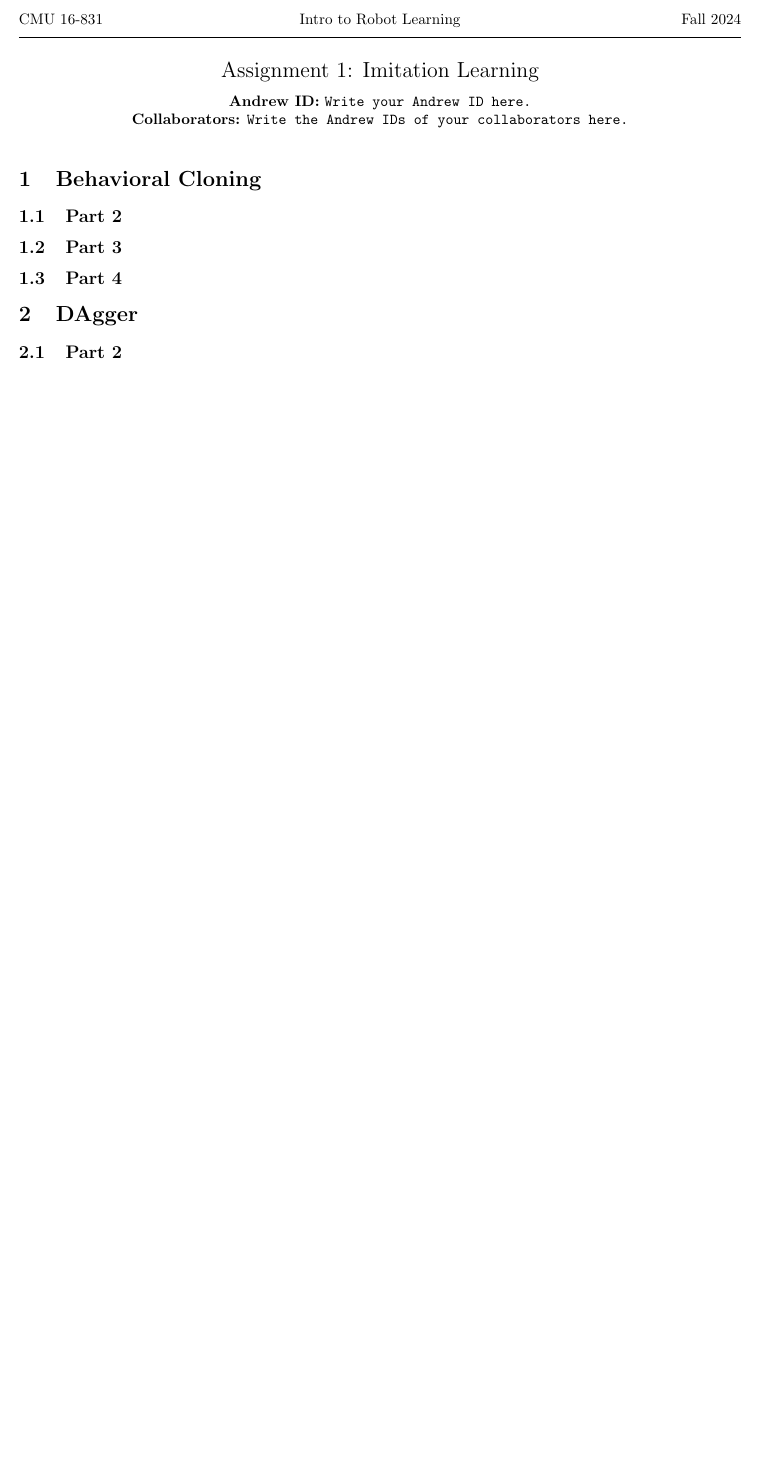
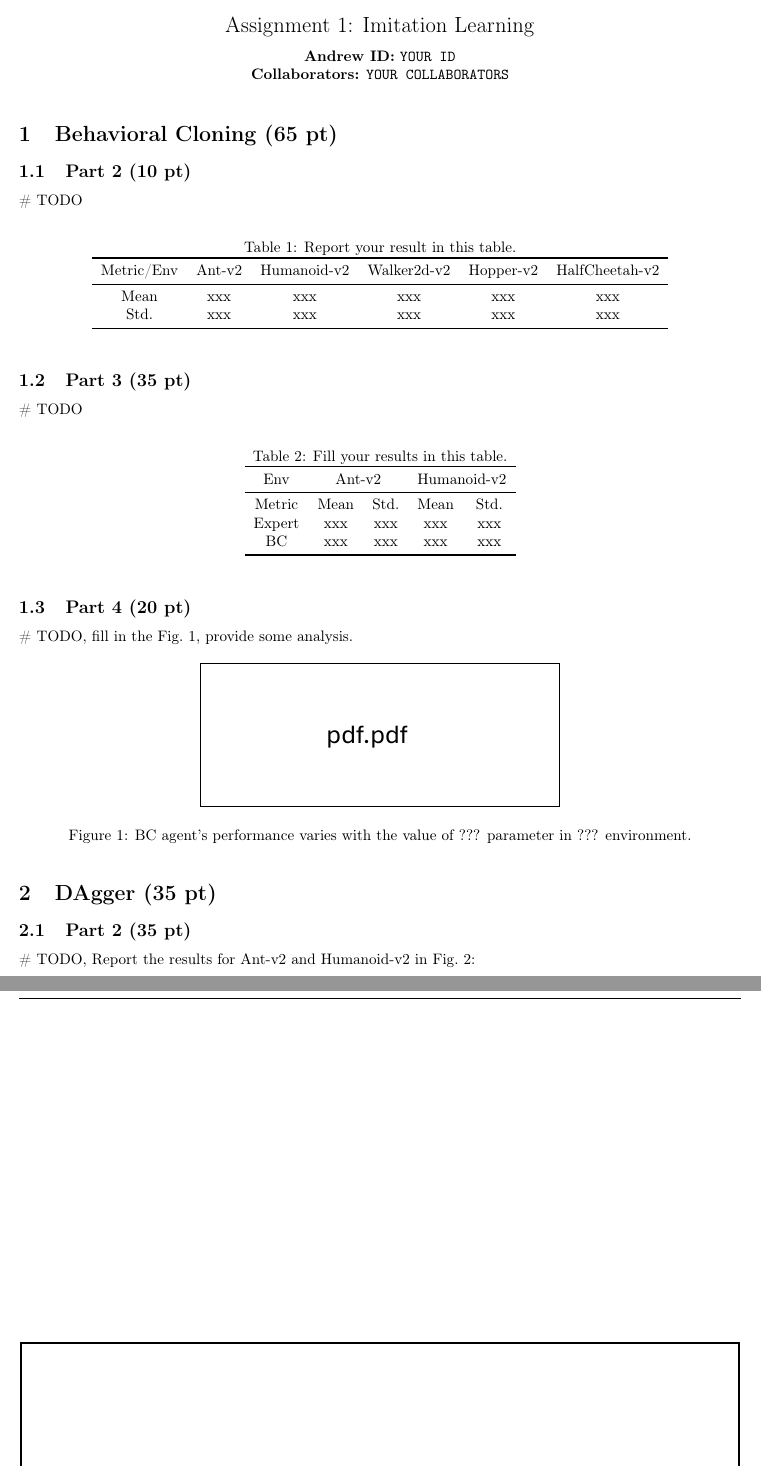
Before and after one commit to LeCAR-Lab/16831-F24-HW, a LaTeX problem sheet (hw1/HW1_Submission.tex): part of the page before the commit and two parts of pages 1 and 2 of 2 after it, the two joined at a grey line, cut at the place of the change, the shorter picture padded with empty space. Compiled offline with pdfLaTeX.

Commit message:
added score, submission template

```diff
--- a/hw1/HW1_Submission.tex
+++ b/hw1/HW1_Submission.tex
@@ -35,18 +90,56 @@ backgroundcolor = \color{light-yellow}
 \begin{centering}
     {\Large Assignment 1: Imitation Learning} \\
     \vspace{.25cm}
-    \textbf{Andrew ID:} \texttt{Write your Andrew ID here.} \\
-    \textbf{Collaborators:} \texttt{Write the Andrew IDs of your collaborators here.}\\
+    \textbf{Andrew ID:} \texttt{YOUR ID} \\
+    \textbf{Collaborators:} \texttt{YOUR COLLABORATORS}\\
 \end{centering}
 
 \vspace{.5cm}
 
-\section{Behavioral Cloning}
-\subsection{Part 2}
-\subsection{Part 3}
-\subsection{Part 4}
+\section{Behavioral Cloning (65 pt)}
+\subsection{Part 2 (10 pt)}
+\# TODO
+\begin{table}[!h]
+  \centering
+  \caption{Report your result in this table.}
+    \begin{tabular}{cccccc}
+    \toprule[1.0pt]
+    Metric/Env & Ant-v2 & Humanoid-v2 & Walker2d-v2 & Hopper-v2 & HalfCheetah-v2 \\
+    \midrule
+    Mean  & xxx & xxx & xxx & xxx & xxx \\
+    Std.  & xxx & xxx & xxx  & xxx  & xxx \\
+    \bottomrule[1.0pt]
+    \end{tabular}%
+  \label{tab:p2}%
+\end{table}%
 
-\section{DAgger}
-\subsection{Part 2}
+\subsection{Part 3 (35 pt)}
+\# TODO
+\begin{table}[htbp]
+  \centering
+  \caption{Fill your results in this table.}
+    \begin{tabular}{ccccc}
+    \toprule[1.0pt]
+    Env   & \multicolumn{2}{c}{Ant-v2} & \multicolumn{2}{c}{Humanoid-v2} \\
+    \midrule
+    Metric & Mean  & Std.  & Mean  & Std. \\
+    Expert & xxx & xxx & xxx & xxx \\
+    BC    & xxx & xxx & xxx & xxx \\
+    \bottomrule[1.0pt]
+    \end{tabular}%
+  \label{tab:p3}%
+\end{table}%
 
+\subsection{Part 4 (20 pt)}
+\# TODO, fill in the \fref{fig:p4}, provide some analysis.
 
+\begin{figure*}[!h]
+	\centering
+\includegraphics[width=0.5\columnwidth]{figure_placeholder.pdf}
+	\caption{BC agent’s performance varies with the value of ??? parameter in ??? environment.}
+	\label{fig:p4}
+\end{figure*}
+
+\section{DAgger (35 pt)}
+\subsection{Part 2 (35 pt)}
+\# TODO, Report the results for Ant-v2 and Humanoid-v2 in \fref{fig:p5}:
@@ -53,2 +150,4 @@ backgroundcolor = \color{light-yellow}
+	\label{fig:p5}
+\end{figure*}
 
 \end{document}
```
Also changed, not shown: hw1/HW1.pdf, hw1/HW1_Submission.pdf (added), hw1/figure_placeholder.pdf (added), hw1/HW1_Submission.tex (59 more changed lines), 5 other files.
